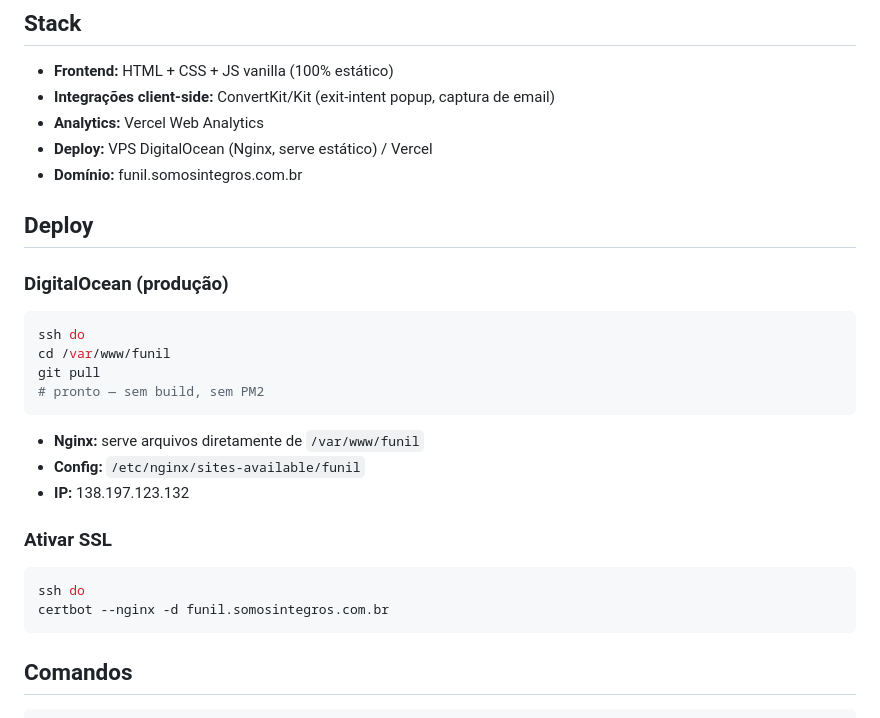
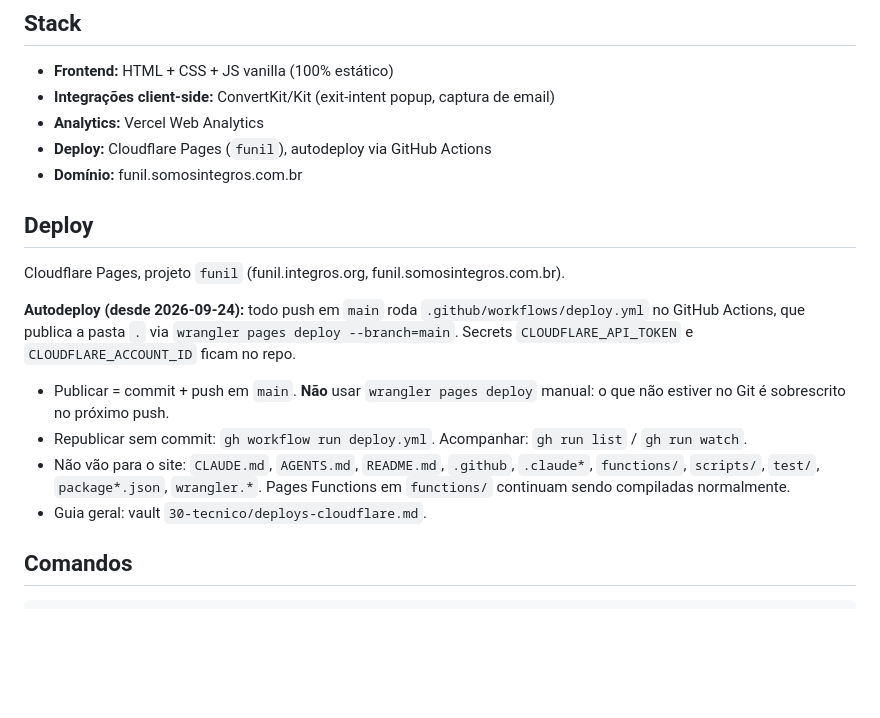
Before and after one commit to monkfrodo/funil, a Markdown page: CLAUDE.md, the part around the change. Rendered like a GitHub page; blank space fills up the shorter version.

Commit message:
docs: document GitHub Actions autodeploy to Cloudflare Pages

````diff
--- a/CLAUDE.md
+++ b/CLAUDE.md
@@ -11,30 +11,18 @@ Faz parte do ecossistema Íntegros como produto de entrada (low-ticket).
 - **Frontend:** HTML + CSS + JS vanilla (100% estático)
 - **Integrações client-side:** ConvertKit/Kit (exit-intent popup, captura de email)
 - **Analytics:** Vercel Web Analytics
-- **Deploy:** VPS DigitalOcean (Nginx, serve estático) / Vercel
+- **Deploy:** Cloudflare Pages (`funil`), autodeploy via GitHub Actions
 - **Domínio:** funil.somosintegros.com.br
 
 ## Deploy
+Cloudflare Pages, projeto `funil` (funil.integros.org, funil.somosintegros.com.br).
 
-### DigitalOcean (produção)
+**Autodeploy (desde 2026-09-24):** todo push em `main` roda `.github/workflows/deploy.yml` no GitHub Actions, que publica a pasta `.` via `wrangler pages deploy --branch=main`. Secrets `CLOUDFLARE_API_TOKEN` e `CLOUDFLARE_ACCOUNT_ID` ficam no repo.
 
-```bash
-ssh do
-cd /var/www/funil
-git pull
-# pronto — sem build, sem PM2
-```
-
-- **Nginx:** serve arquivos diretamente de `/var/www/funil`
-- **Config:** `/etc/nginx/sites-available/funil`
-- **IP:** 138.197.123.132
-
-### Ativar SSL
-
-```bash
-ssh do
-certbot --nginx -d funil.somosintegros.com.br
-```
+- Publicar = commit + push em `main`. **Não** usar `wrangler pages deploy` manual: o que não estiver no Git é sobrescrito no próximo push.
+- Republicar sem commit: `gh workflow run deploy.yml`. Acompanhar: `gh run list` / `gh run watch`.
+- Não vão para o site: `CLAUDE.md`, `AGENTS.md`, `README.md`, `.github`, `.claude*`, `functions/`, `scripts/`, `test/`, `package*.json`, `wrangler.*`. Pages Functions em `functions/` continuam sendo compiladas normalmente.
+- Guia geral: vault `30-tecnico/deploys-cloudflare.md`.
 
 ## Comandos
 
````
